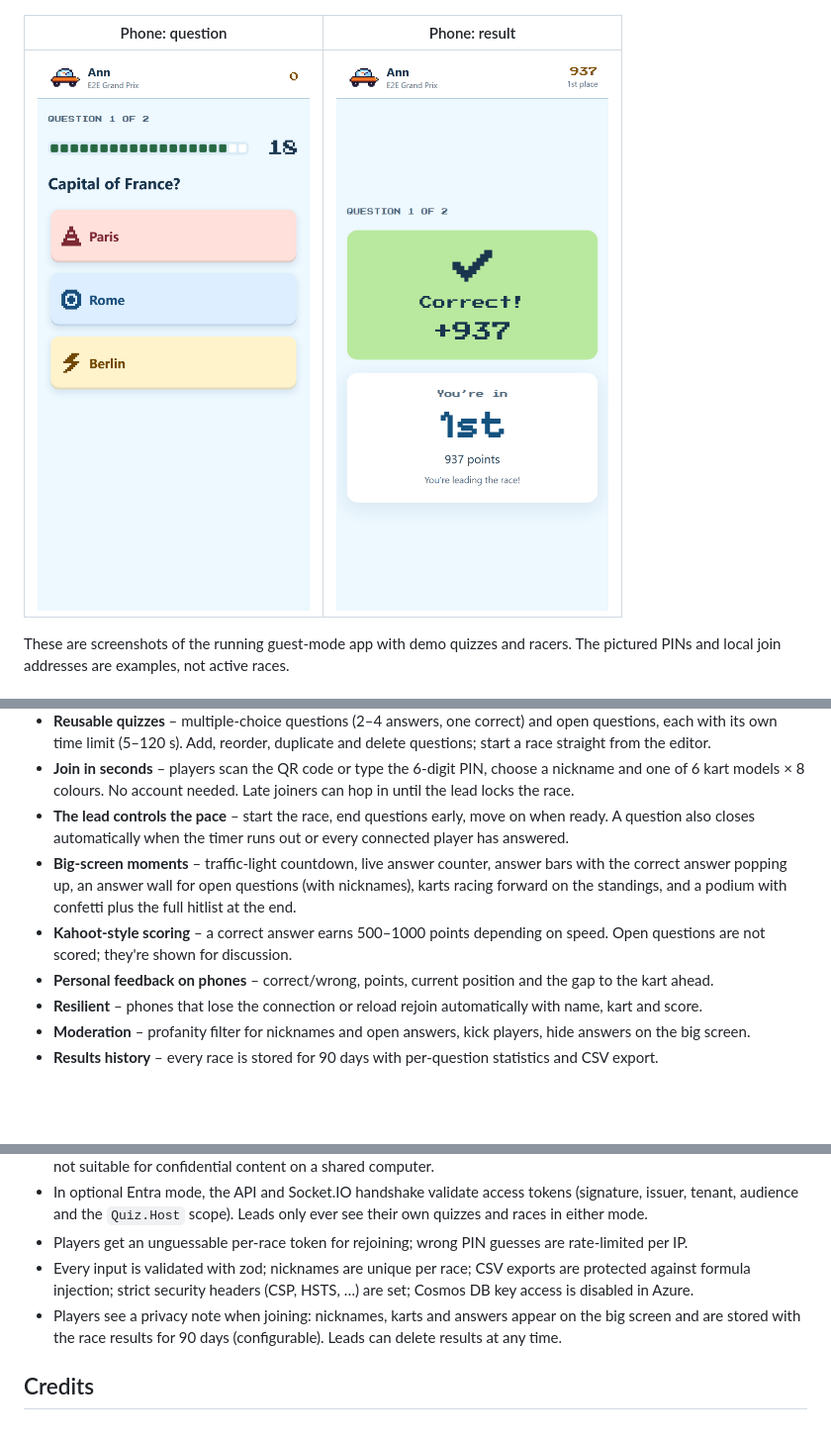
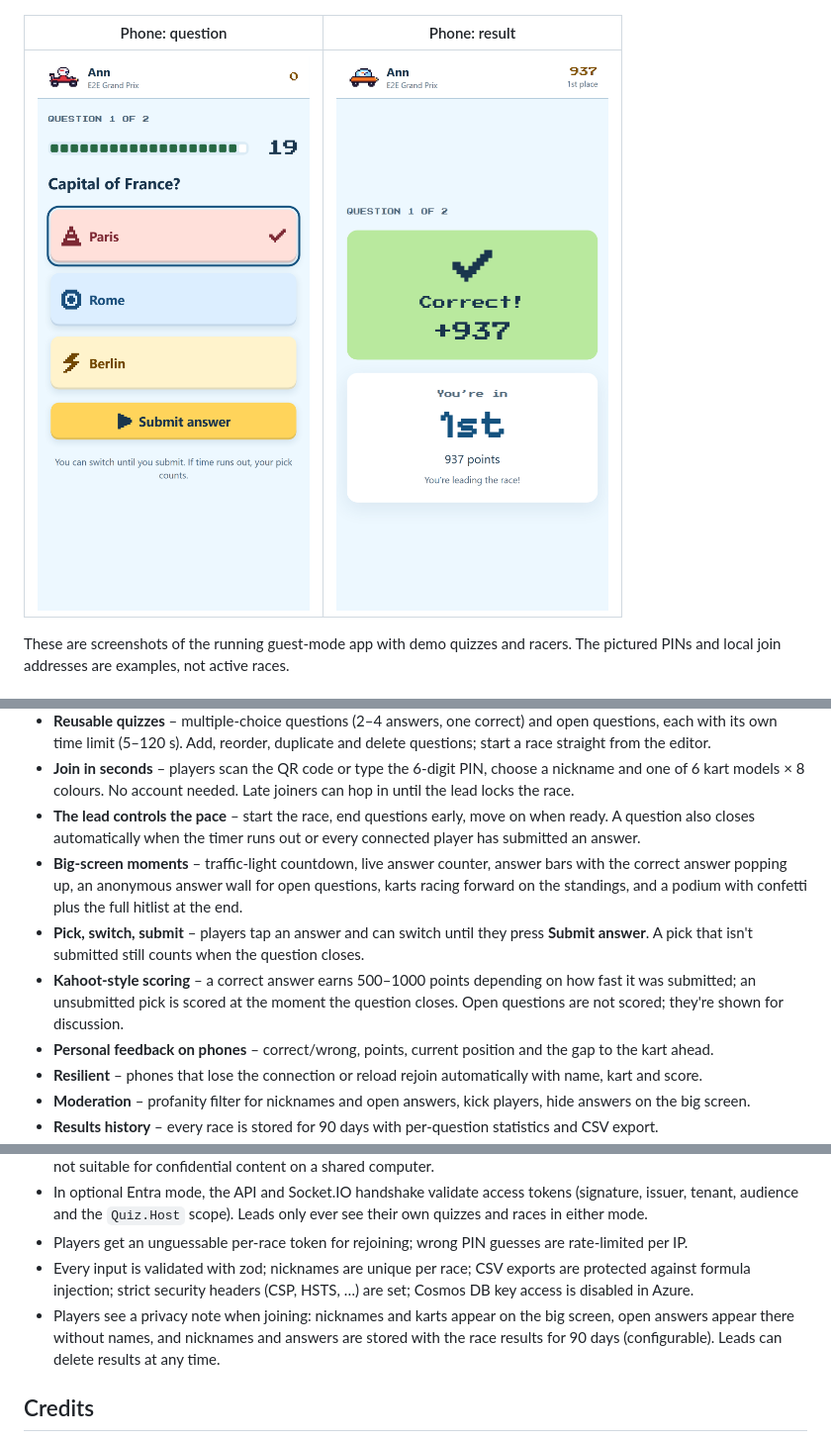
Before and after one commit to Tajaly/quiz-app, a Markdown page: README.md, 3 parts joined by grey strips. Shown at 99% size. GitHub-like rendering; pictures changed too: docs/screenshots/phone-question.png; blank space fills up the shorter version.

```diff
--- a/README.md
+++ b/README.md
@@ -15,9 +15,9 @@ with a QR code or PIN, pick a nickname and a kart, and race to the podium by ans
 | ------------------------------------------------------ | -------------------------------------------------- | ------------------------------------------------------------ |
 | ![Lobby with QR code](docs/screenshots/host-lobby.png) | ![Answer reveal](docs/screenshots/host-reveal.png) | ![Race-track standings](docs/screenshots/host-standings.png) |
 
-| Phone: question                                                                   | Phone: result                                                                          |
-| --------------------------------------------------------------------------------- | -------------------------------------------------------------------------------------- |
-| ![Phone question with pastel answer buttons](docs/screenshots/phone-question.png) | ![Correct answer and personal standing on a phone](docs/screenshots/phone-correct.png) |
+| Phone: question                                                                                          | Phone: result                                                                          |
+| -------------------------------------------------------------------------------------------------------- | -------------------------------------------------------------------------------------- |
+| ![Phone question with a picked answer and the Submit answer button](docs/screenshots/phone-question.png) | ![Correct answer and personal standing on a phone](docs/screenshots/phone-correct.png) |
 
 These are screenshots of the running guest-mode app with demo quizzes and racers. The pictured PINs and
 local join addresses are examples, not active races.
@@ -37,12 +37,15 @@ local join addresses are examples, not active races.
 - **Join in seconds** – players scan the QR code or type the 6-digit PIN, choose a nickname and one of
   6 kart models × 8 colours. No account needed. Late joiners can hop in until the lead locks the race.
 - **The lead controls the pace** – start the race, end questions early, move on when ready. A question also
-  closes automatically when the timer runs out or every connected player has answered.
+  closes automatically when the timer runs out or every connected player has submitted an answer.
 - **Big-screen moments** – traffic-light countdown, live answer counter, answer bars with the correct answer
-  popping up, an answer wall for open questions (with nicknames), karts racing forward on the standings,
+  popping up, an anonymous answer wall for open questions, karts racing forward on the standings,
   and a podium with confetti plus the full hitlist at the end.
-- **Kahoot-style scoring** – a correct answer earns 500–1000 points depending on speed. Open questions are not
-  scored; they're shown for discussion.
+- **Pick, switch, submit** – players tap an answer and can switch until they press **Submit answer**. A pick
+  that isn't submitted still counts when the question closes.
+- **Kahoot-style scoring** – a correct answer earns 500–1000 points depending on how fast it was submitted; an
+  unsubmitted pick is scored at the moment the question closes. Open questions are not scored; they're shown
+  for discussion.
 - **Personal feedback on phones** – correct/wrong, points, current position and the gap to the kart ahead.
 - **Resilient** – phones that lose the connection or reload rejoin automatically with name, kart and score.
 - **Moderation** – profanity filter for nicknames and open answers, kick players, hide answers on the big screen.
@@ -298,8 +301,9 @@ CI never creates or changes an Entra ID app registration.
 - Players get an unguessable per-race token for rejoining; wrong PIN guesses are rate-limited per IP.
 - Every input is validated with zod; nicknames are unique per race; CSV exports are protected against formula
   injection; strict security headers (CSP, HSTS, …) are set; Cosmos DB key access is disabled in Azure.
-- Players see a privacy note when joining: nicknames, karts and answers appear on the big screen and are stored
-  with the race results for 90 days (configurable). Leads can delete results at any time.
+- Players see a privacy note when joining: nicknames and karts appear on the big screen, open answers appear
+  there without names, and nicknames and answers are stored with the race results for 90 days (configurable).
+  Leads can delete results at any time.
 
 ## Credits
 
```
Also changed, not shown: 18 other files.
